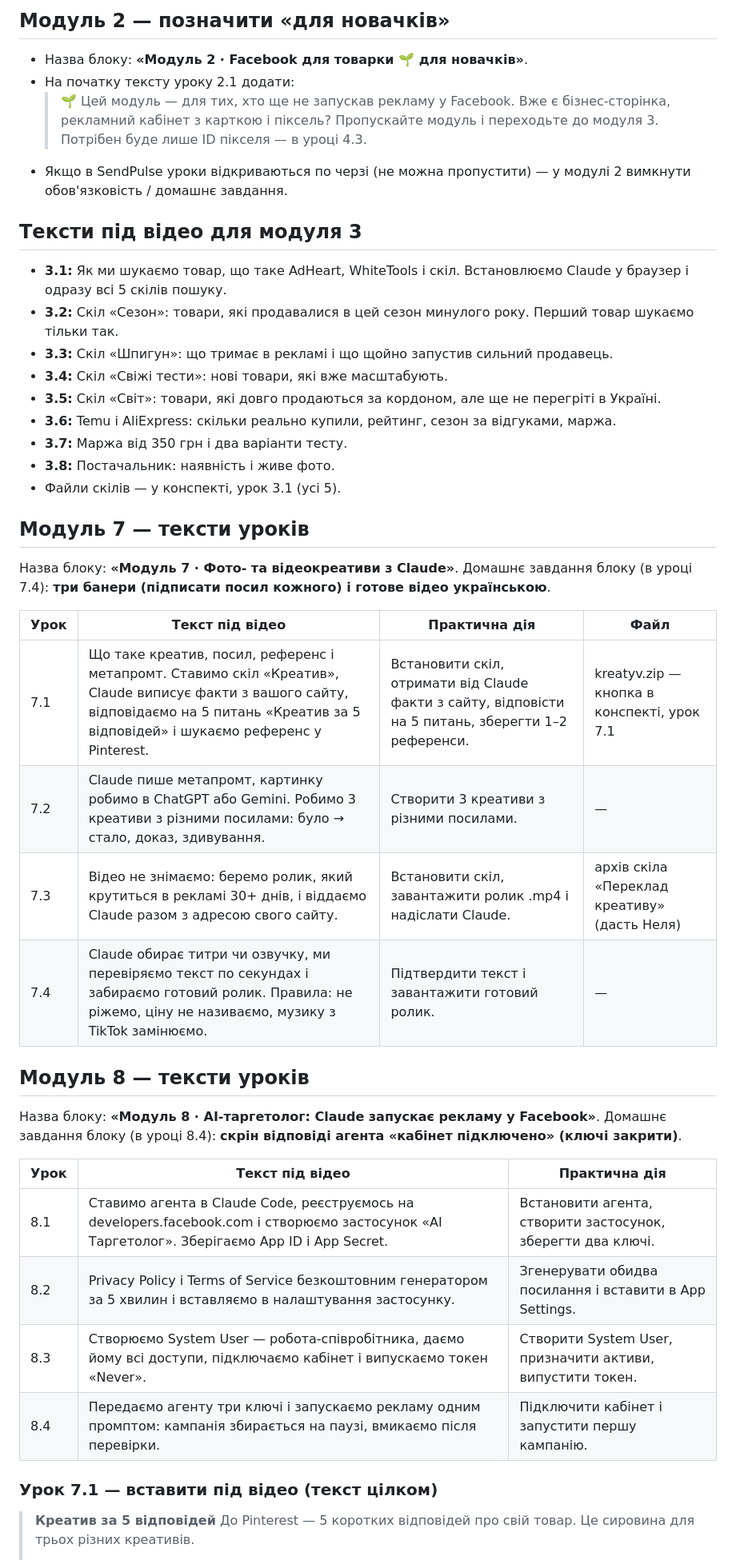
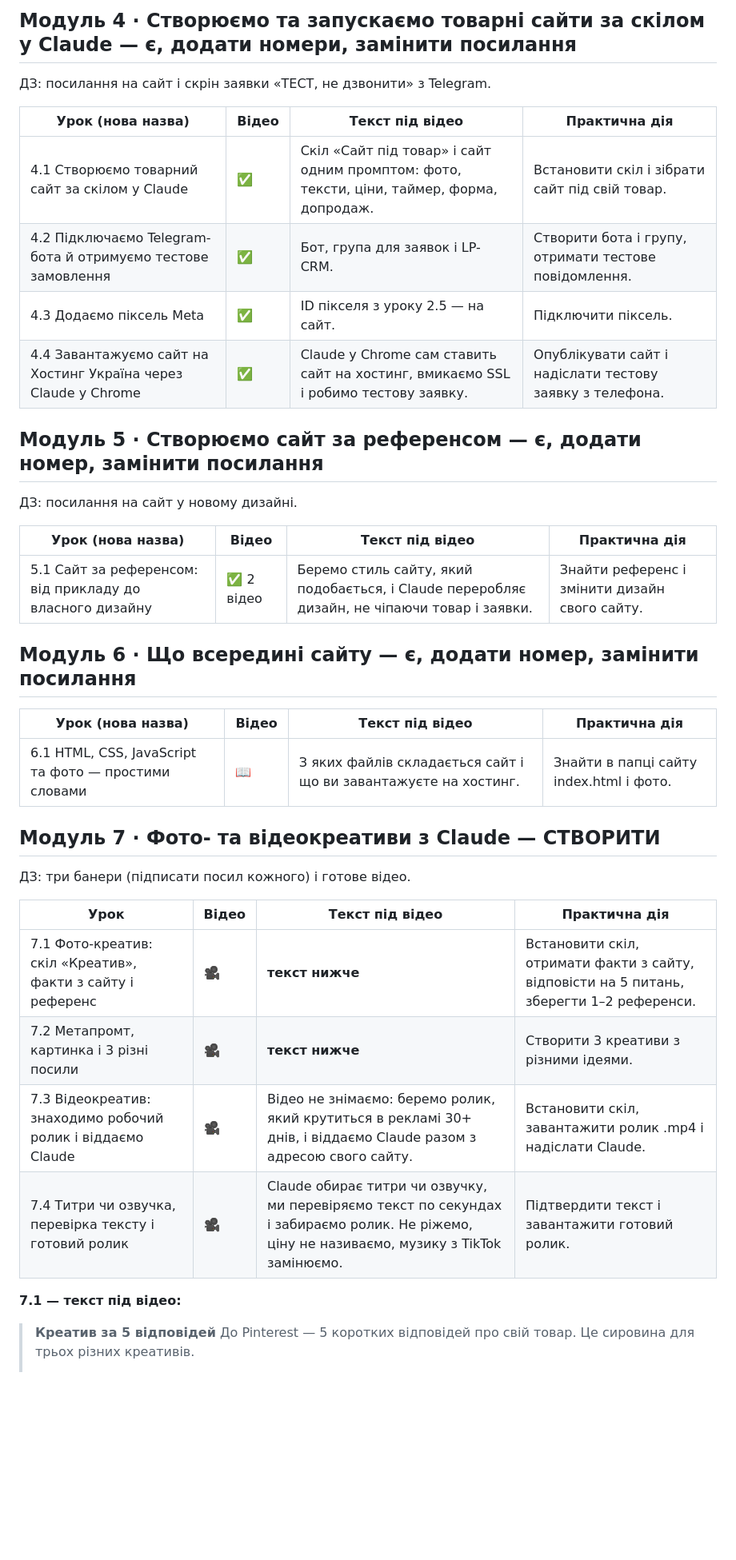
Before and after one commit to kolesnyknelia/site, a Markdown page: SENDPULSE_FORMULACLAUDE.md, the part around one of its changes. Shown at 80% size. Rendered like a GitHub page; blank space fills up the shorter version.

```diff
--- a/SENDPULSE_FORMULACLAUDE.md
+++ b/SENDPULSE_FORMULACLAUDE.md
@@ -45,44 +61,38 @@
 
-## Модуль 2 — позначити «для новачків»
-- Назва блоку: **«Модуль 2 · Facebook для товарки 🌱 для новачків»**.
-- На початку тексту уроку 2.1 додати:
-  > 🌱 Цей модуль — для тих, хто ще не запускав рекламу у Facebook. Вже є бізнес-сторінка, рекламний кабінет з карткою і піксель? Пропускайте модуль і переходьте до модуля 3. Потрібен буде лише ID пікселя — в уроці 4.3.
-- Якщо в SendPulse уроки відкриваються по черзі (не можна пропустити) — у модулі 2 вимкнути обов'язковість / домашнє завдання.
+## Модуль 4 · Створюємо та запускаємо товарні сайти за скілом у Claude — є, додати номери, замінити посилання
+ДЗ: посилання на сайт і скрін заявки «ТЕСТ, не дзвонити» з Telegram.
 
-## Тексти під відео для модуля 3
-- **3.1:** Як ми шукаємо товар, що таке AdHeart, WhiteTools і скіл. Встановлюємо Claude у браузер і одразу всі 5 скілів пошуку.
-- **3.2:** Скіл «Сезон»: товари, які продавалися в цей сезон минулого року. Перший товар шукаємо тільки так.
-- **3.3:** Скіл «Шпигун»: що тримає в рекламі і що щойно запустив сильний продавець.
-- **3.4:** Скіл «Свіжі тести»: нові товари, які вже масштабують.
-- **3.5:** Скіл «Світ»: товари, які довго продаються за кордоном, але ще не перегріті в Україні.
-- **3.6:** Temu і AliExpress: скільки реально купили, рейтинг, сезон за відгуками, маржа.
-- **3.7:** Маржа від 350 грн і два варіанти тесту.
-- **3.8:** Постачальник: наявність і живе фото.
-- Файли скілів — у конспекті, урок 3.1 (усі 5).
+| Урок (нова назва) | Відео | Текст під відео | Практична дія |
+|---|---|---|---|
+| 4.1 Створюємо товарний сайт за скілом у Claude | ✅ | Скіл «Сайт під товар» і сайт одним промптом: фото, тексти, ціни, таймер, форма, допродаж. | Встановити скіл і зібрати сайт під свій товар. |
+| 4.2 Підключаємо Telegram-бота й отримуємо тестове замовлення | ✅ | Бот, група для заявок і LP-CRM. | Створити бота і групу, отримати тестове повідомлення. |
+| 4.3 Додаємо піксель Meta | ✅ | ID пікселя з уроку 2.5 — на сайт. | Підключити піксель. |
+| 4.4 Завантажуємо сайт на Хостинг Україна через Claude у Chrome | ✅ | Claude у Chrome сам ставить сайт на хостинг, вмикаємо SSL і робимо тестову заявку. | Опублікувати сайт і надіслати тестову заявку з телефона. |
 
-## Модуль 7 — тексти уроків
-Назва блоку: **«Модуль 7 · Фото- та відеокреативи з Claude»**.
-Домашнє завдання блоку (в уроці 7.4): **три банери (підписати посил кожного) і готове відео українською**.
+## Модуль 5 · Створюємо сайт за референсом — є, додати номер, замінити посилання
+ДЗ: посилання на сайт у новому дизайні.
 
-| Урок | Текст під відео | Практична дія | Файл |
+| Урок (нова назва) | Відео | Текст під відео | Практична дія |
 |---|---|---|---|
-| 7.1 | Що таке креатив, посил, референс і метапромт. Ставимо скіл «Креатив», Claude виписує факти з вашого сайту, відповідаємо на 5 питань «Креатив за 5 відповідей» і шукаємо референс у Pinterest. | Встановити скіл, отримати від Claude факти з сайту, відповісти на 5 питань, зберегти 1–2 референси. | kreatyv.zip — кнопка в конспекті, урок 7.1 |
-| 7.2 | Claude пише метапромт, картинку робимо в ChatGPT або Gemini. Робимо 3 креативи з різними посилами: було → стало, доказ, здивування. | Створити 3 креативи з різними посилами. | — |
-| 7.3 | Відео не знімаємо: беремо ролик, який крутиться в рекламі 30+ днів, і віддаємо Claude разом з адресою свого сайту. | Встановити скіл, завантажити ролик .mp4 і надіслати Claude. | архів скіла «Переклад креативу» (дасть Неля) |
-| 7.4 | Claude обирає титри чи озвучку, ми перевіряємо текст по секундах і забираємо готовий ролик. Правила: не ріжемо, ціну не називаємо, музику з TikTok замінюємо. | Підтвердити текст і завантажити готовий ролик. | — |
+| 5.1 Сайт за референсом: від прикладу до власного дизайну | ✅ 2 відео | Беремо стиль сайту, який подобається, і Claude переробляє дизайн, не чіпаючи товар і заявки. | Знайти референс і змінити дизайн свого сайту. |
 
-## Модуль 8 — тексти уроків
-Назва блоку: **«Модуль 8 · AI-таргетолог: Claude запускає рекламу у Facebook»**.
-Домашнє завдання блоку (в уроці 8.4): **скрін відповіді агента «кабінет підключено» (ключі закрити)**.
+## Модуль 6 · Що всередині сайту — є, додати номер, замінити посилання
 
-| Урок | Текст під відео | Практична дія |
-|---|---|---|
-| 8.1 | Ставимо агента в Claude Code, реєструємось на developers.facebook.com і створюємо застосунок «AI Таргетолог». Зберігаємо App ID і App Secret. | Встановити агента, створити застосунок, зберегти два ключі. |
-| 8.2 | Privacy Policy і Terms of Service безкоштовним генератором за 5 хвилин і вставляємо в налаштування застосунку. | Згенерувати обидва посилання і вставити в App Settings. |
-| 8.3 | Створюємо System User — робота-співробітника, даємо йому всі доступи, підключаємо кабінет і випускаємо токен «Never». | Створити System User, призначити активи, випустити токен. |
-| 8.4 | Передаємо агенту три ключі і запускаємо рекламу одним промптом: кампанія збирається на паузі, вмикаємо після перевірки. | Підключити кабінет і запустити першу кампанію. |
+| Урок (нова назва) | Відео | Текст під відео | Практична дія |
+|---|---|---|---|
+| 6.1 HTML, CSS, JavaScript та фото — простими словами | 📖 | З яких файлів складається сайт і що ви завантажуєте на хостинг. | Знайти в папці сайту index.html і фото. |
 
-### Урок 7.1 — вставити під відео (текст цілком)
+## Модуль 7 · Фото- та відеокреативи з Claude — СТВОРИТИ
+ДЗ: три банери (підписати посил кожного) і готове відео.
+
+| Урок | Відео | Текст під відео | Практична дія |
+|---|---|---|---|
+| 7.1 Фото-креатив: скіл «Креатив», факти з сайту і референс | 🎥 | **текст нижче** | Встановити скіл, отримати факти з сайту, відповісти на 5 питань, зберегти 1–2 референси. |
+| 7.2 Метапромт, картинка і 3 різні посили | 🎥 | **текст нижче** | Створити 3 креативи з різними ідеями. |
+| 7.3 Відеокреатив: знаходимо робочий ролик і віддаємо Claude | 🎥 | Відео не знімаємо: беремо ролик, який крутиться в рекламі 30+ днів, і віддаємо Claude разом з адресою свого сайту. | Встановити скіл, завантажити ролик .mp4 і надіслати Claude. |
+| 7.4 Титри чи озвучка, перевірка тексту і готовий ролик | 🎥 | Claude обирає титри чи озвучку, ми перевіряємо текст по секундах і забираємо ролик. Не ріжемо, ціну не називаємо, музику з TikTok замінюємо. | Підтвердити текст і завантажити готовий ролик. |
+
+**7.1 — текст під відео:**
 > **Креатив за 5 відповідей**
 > До Pinterest — 5 коротких відповідей про свій товар. Це сировина для трьох різних креативів.
 >
```
Also changed, not shown: other parts of SENDPULSE_FORMULACLAUDE.md (+87 -45 lines).
